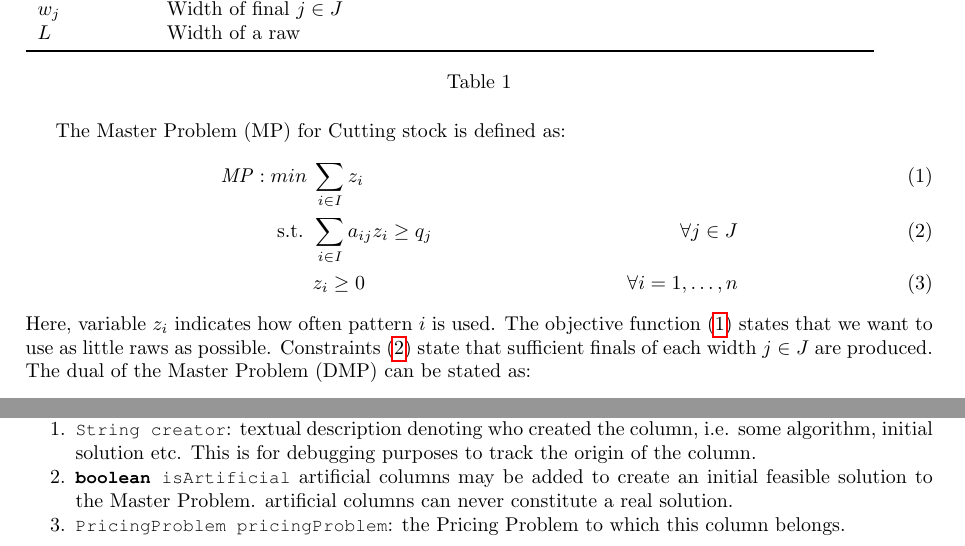
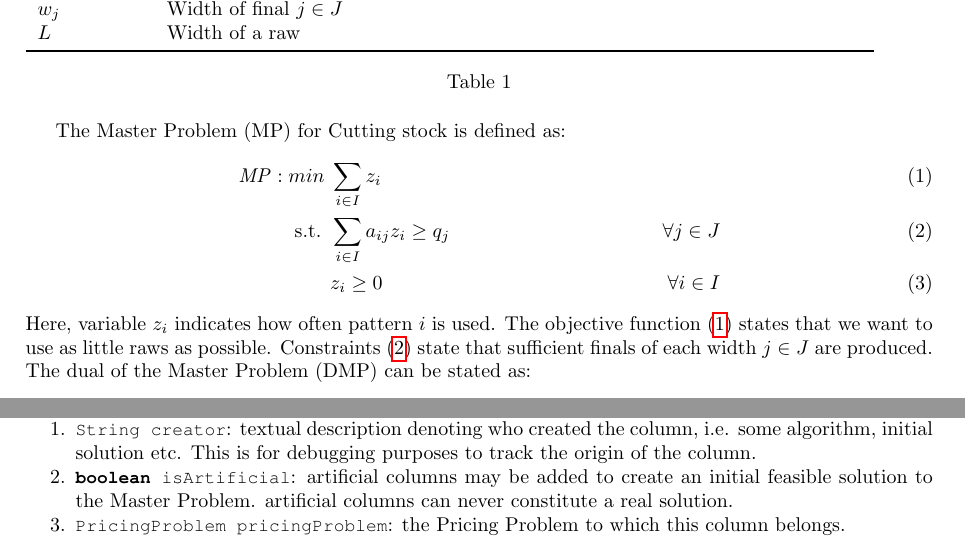
Before and after one commit to coin-or/jorlib, a LaTeX document (manual/manual.tex): two parts of pages 2 and 3 of 36, joined at a grey line, cut so that both start at the same text. Compiled offline with pdfLaTeX.

Commit message:
small changes documentation

```diff
--- a/manual/manual.tex
+++ b/manual/manual.tex
@@ -143,7 +143,7 @@ The Master Problem (MP) for Cutting stock is defined as:
 \begin{align}
 \label{eq:MP_CS.0} \mathit{MP:}\; min\; &\sum_{i\in I} z_i &\\
 \label{eq:MP_CS.1} \mbox{s.t. }&\sum_{i \in I} a_{ij}z_i\geq q_j & \forall j\in J\\
-\label{eq:MP_CS.2} &z_i\geq 0 &\forall i=1,\dots,n
+\label{eq:MP_CS.2} &z_i\geq 0 &\forall i \in I
 \end{align}
 Here, variable $z_i$ indicates how often pattern $i$ is used. The objective function \eqref{eq:MP_CS.0} states that we want to use as little raws as possible. Constraints \eqref{eq:MP_CS.1} state that sufficient finals of each width $j\in J$ are produced. The dual of the Master Problem (DMP) can be stated as:
 \begin{align}
@@ -210,7 +210,7 @@ public final class CuttingPattern extends AbstractColumn<CuttingStock, PricingPr
 The constructor of AbstractColumn takes 3 arguments:
 \begin{enumerate}[nolistsep]
  \item \code{String creator}: textual description denoting who created the column, i.e. some algorithm, initial solution etc. This is for debugging purposes to track the origin of the column.
- \item \code{boolean isArtificial} artificial columns may be added to create an initial feasible solution to the Master Problem. artificial columns can never constitute a real solution.
+ \item \code{boolean isArtificial}: artificial columns may be added to create an initial feasible solution to the Master Problem. artificial columns can never constitute a real solution.
  \item \code{PricingProblem pricingProblem}: the Pricing Problem to which this column belongs.
 \end{enumerate}
 Finally, make sure you implement the \code{equals} and \code{hashCode} methods; failing to implement these correctly may result in undefined behavior.
```
